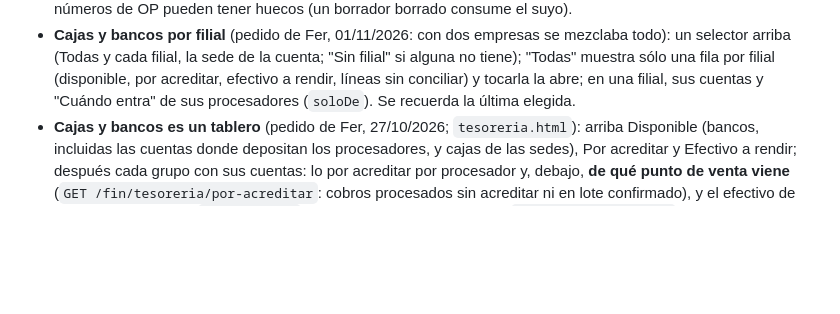
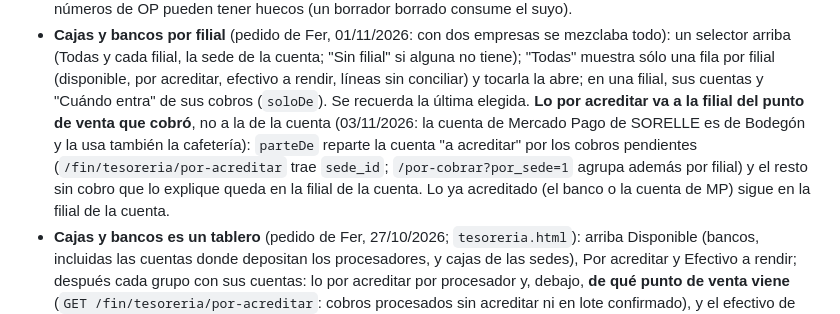
Before and after one commit to fmayoran/claulogic, a Markdown page: CLAUDE.md, the part around the change. GitHub-like rendering; blank space fills up the shorter version.

Commit message:
CLAUDE.md: reparto de lo por acreditar por filial
Co-Authored-By: Claude Opus 5.5 <noreply@anthropic.com>

```diff
--- a/CLAUDE.md
+++ b/CLAUDE.md
@@ -247,7 +247,11 @@ conciliación) → 4 integración POS → 5 tablero (food cost, CMV, teórico vs
 - **Cajas y bancos por filial** (pedido de Fer, 01/11/2026: con dos empresas se mezclaba todo): un selector arriba (Todas y cada
   filial, la sede de la cuenta; "Sin filial" si alguna no tiene); "Todas" muestra sólo una fila por filial (disponible, por
   acreditar, efectivo a rendir, líneas sin conciliar) y tocarla la abre; en una filial, sus cuentas y "Cuándo entra" de sus
-  procesadores (`soloDe`). Se recuerda la última elegida.
+  cobros (`soloDe`). Se recuerda la última elegida. **Lo por acreditar va a la filial del punto de venta que cobró**, no a la de la
+  cuenta (03/11/2026: la cuenta de Mercado Pago de SORELLE es de Bodegón y la usa también la cafetería): `parteDe` reparte la cuenta
+  "a acreditar" por los cobros pendientes (`/fin/tesoreria/por-acreditar` trae `sede_id`; `/por-cobrar?por_sede=1` agrupa además por
+  filial) y el resto sin cobro que lo explique queda en la filial de la cuenta. Lo ya acreditado (el banco o la cuenta de MP) sigue en
+  la filial de la cuenta.
 - **Cajas y bancos es un tablero** (pedido de Fer, 27/10/2026; `tesoreria.html`): arriba Disponible (bancos, incluidas las
   cuentas donde depositan los procesadores, y cajas de las sedes), Por acreditar y Efectivo a rendir; después cada grupo con
   sus cuentas: lo por acreditar por procesador y, debajo, **de qué punto de venta viene** (`GET /fin/tesoreria/por-acreditar`:
```
